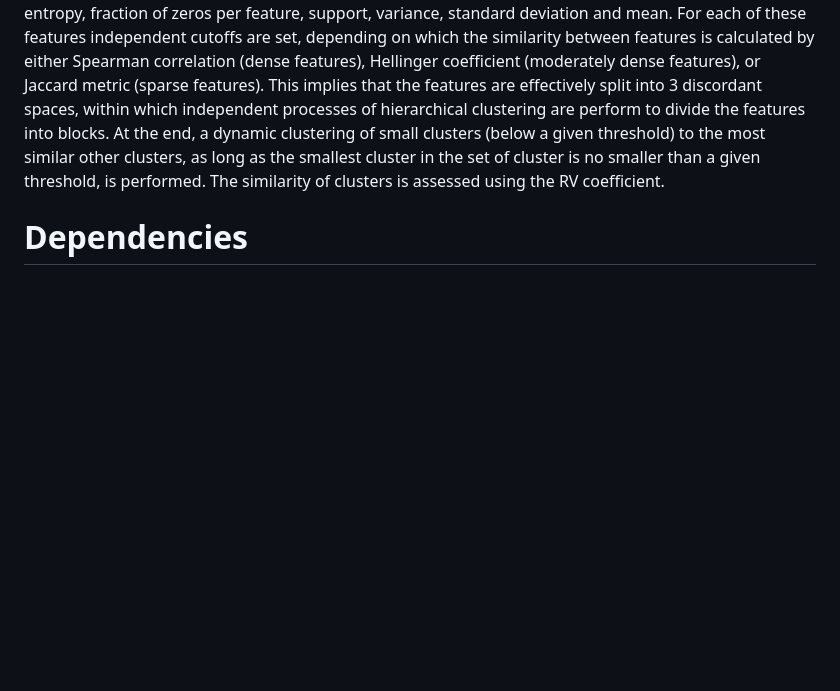
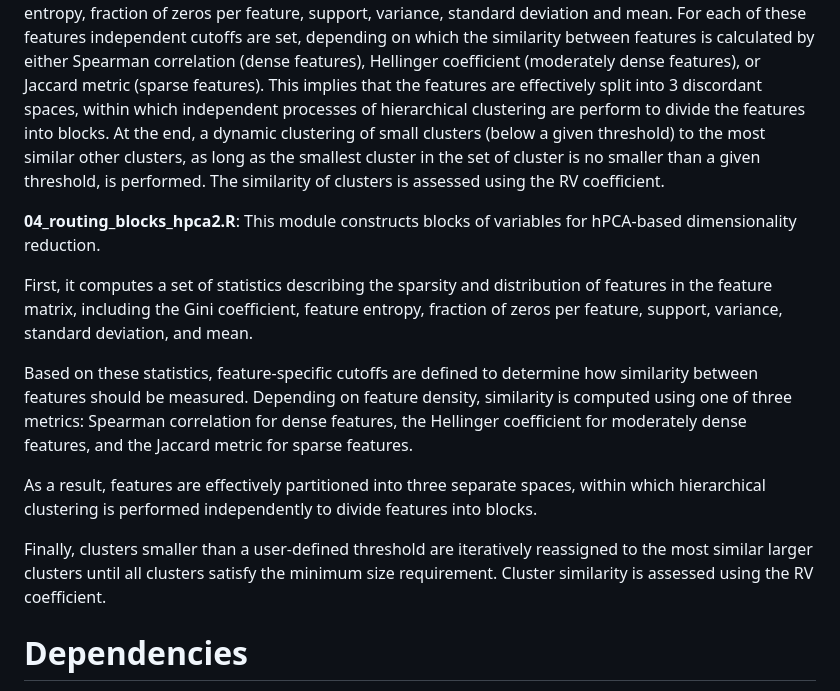
Before and after one commit to MaciejPowierza/COTRA, a Markdown page: README.md, the part around the change. Drawn GitHub-style; blank space fills up the shorter version.

```diff
--- a/README.md
+++ b/README.md
@@ -40,5 +40,15 @@ All the itemized features gives a 344-dimensional feature space. This feature sp
 
 **04_routing_blocks_hpca2.R**: this module performs a series of operations aiming at constructing the blocks of variables for hPCA dimensionality reduction. Firstly it calculates several statistics describing the sparsity of particular dimensions of **feature matrix**. It's done with the help of: Gini coefficient, feature entropy, fraction of zeros per feature, support, variance, standard deviation and mean. For each of these features independent cutoffs are set, depending on which the similarity between features is calculated by either Spearman correlation (dense features), Hellinger coefficient (moderately dense features), or Jaccard metric (sparse features). This implies that the features are effectively split into 3 discordant spaces, within which independent processes of hierarchical clustering are perform to divide the features into blocks. At the end, a dynamic clustering of small clusters (below a given threshold) to the most similar other clusters, as long as the smallest cluster in the set of cluster is no smaller than a given threshold, is performed. The similarity of clusters is assessed using the RV coefficient.
 
+**04_routing_blocks_hpca2.R**: This module constructs blocks of variables for hPCA-based dimensionality reduction.
+
+First, it computes a set of statistics describing the sparsity and distribution of features in the feature matrix, including the Gini coefficient, feature entropy, fraction of zeros per feature, support, variance, standard deviation, and mean.
+
+Based on these statistics, feature-specific cutoffs are defined to determine how similarity between features should be measured. Depending on feature density, similarity is computed using one of three metrics: Spearman correlation for dense features, the Hellinger coefficient for moderately dense features, and the Jaccard metric for sparse features.
+
+As a result, features are effectively partitioned into three separate spaces, within which hierarchical clustering is performed independently to divide features into blocks.
+
+Finally, clusters smaller than a user-defined threshold are iteratively reassigned to the most similar larger clusters until all clusters satisfy the minimum size requirement. Cluster similarity is assessed using the RV coefficient.
+
 # Dependencies
 "Biostrings", "ggplot2", "FactoMineR", "dynamicTreeCut", "multiblock", "e1071", "isotree", "ineq", "entropy", "vegan", "mclust", "NMF", "caret", "RGCCA", "Rdimtools", "fastICA"
```
